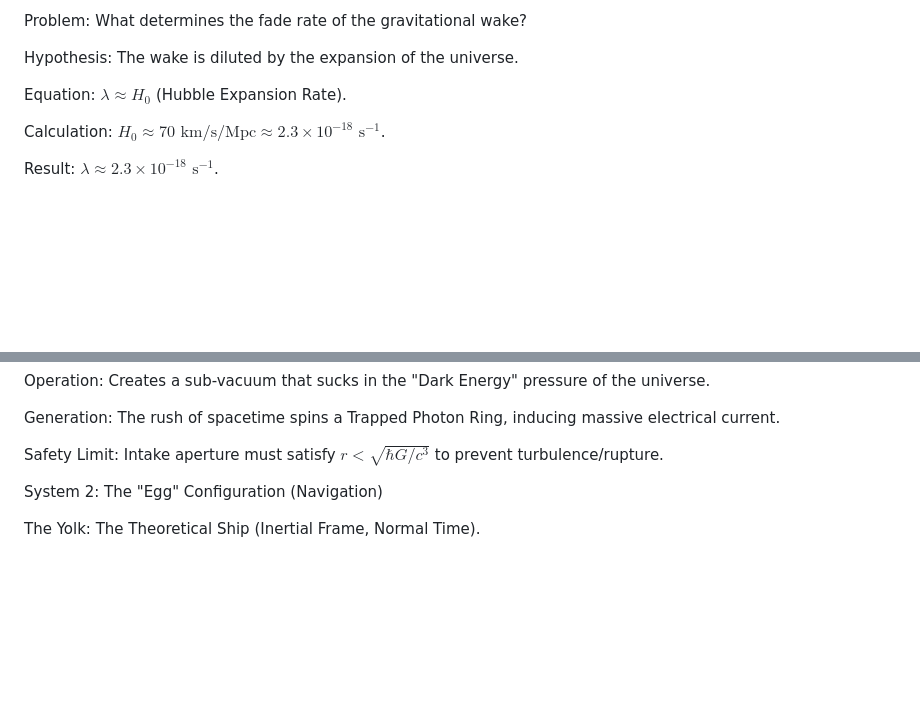
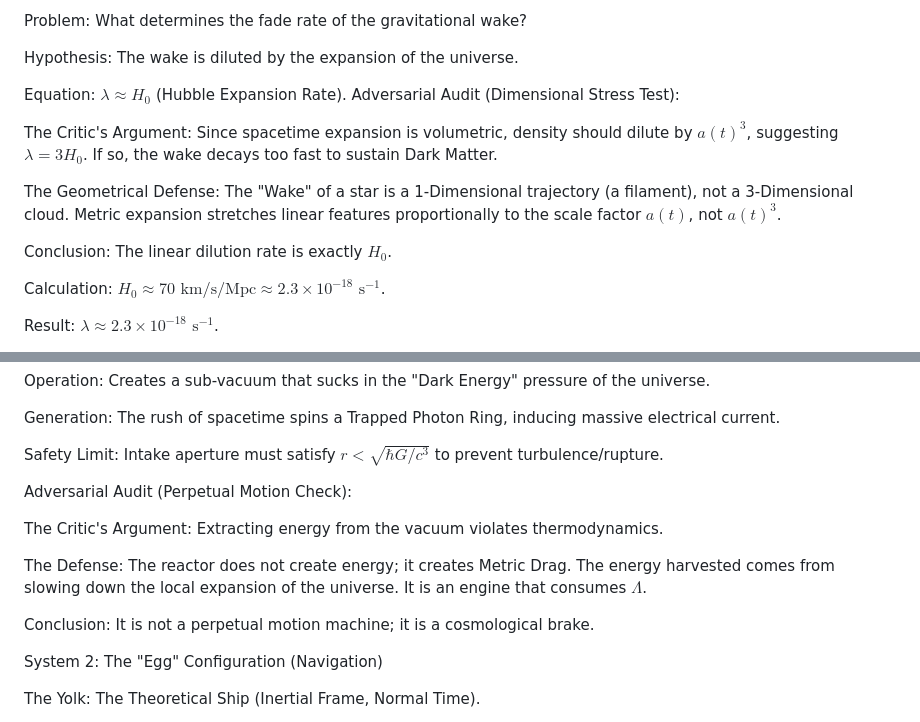
Before and after one commit to NeoRenaissance/Cumulative-Temporal-Flux-Cosmology, a Markdown page: A Place To Start.md, 2 parts joined by grey strips. Drawn GitHub-style; blank space fills up the shorter version.

```diff
--- a/A Place To Start.md
+++ b/A Place To Start.md
@@ -170,6 +208,13 @@ Problem: What determines the fade rate of the gravitational wake?
 Hypothesis: The wake is diluted by the expansion of the universe.
 
 Equation: $\lambda \approx H_0$ (Hubble Expansion Rate).
+Adversarial Audit (Dimensional Stress Test):
+
+The Critic's Argument: Since spacetime expansion is volumetric, density should dilute by $a(t)^3$, suggesting $\lambda = 3H_0$. If so, the wake decays too fast to sustain Dark Matter.
+
+The Geometrical Defense: The "Wake" of a star is a 1-Dimensional trajectory (a filament), not a 3-Dimensional cloud. Metric expansion stretches linear features proportionally to the scale factor $a(t)$, not $a(t)^3$.
+
+Conclusion: The linear dilution rate is exactly $H_0$.
 
 Calculation: $H_0 \approx 70 \text{ km/s/Mpc} \approx 2.3 \times 10^{-18} \text{ s}^{-1}$.
 
@@ -316,6 +361,15 @@ Operation: Creates a sub-vacuum that sucks in the "Dark Energy" pressure of the
 Generation: The rush of spacetime spins a Trapped Photon Ring, inducing massive electrical current.
 
 Safety Limit: Intake aperture must satisfy $r < \sqrt{\hbar G / c^3}$ to prevent turbulence/rupture.
+
+Adversarial Audit (Perpetual Motion Check):
+
+The Critic's Argument: Extracting energy from the vacuum violates thermodynamics.
+
+The Defense: The reactor does not create energy; it creates Metric Drag. The energy harvested comes from slowing down the local expansion of the universe. It is an engine that consumes $\Lambda$.
+
+Conclusion: It is not a perpetual motion machine; it is a cosmological brake.
+
 
 System 2: The "Egg" Configuration (Navigation)
 
```
Also changed, not shown: other parts of A Place To Start.md (+38 -0 lines).
